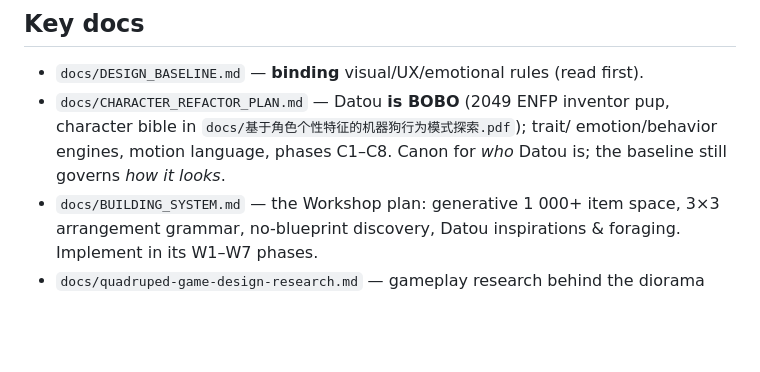
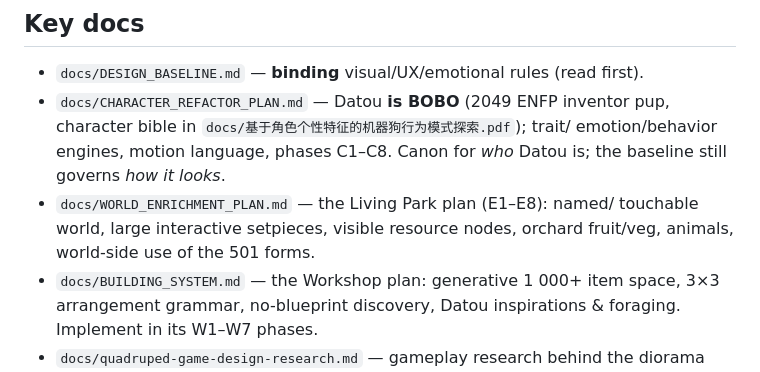
Before and after one commit to VitaDynamics/walk-with-datou, a Markdown page: CLAUDE.md, the part around the change. Rendered like a GitHub page; blank space fills up the shorter version.

```diff
--- a/CLAUDE.md
+++ b/CLAUDE.md
@@ -102,6 +102,9 @@ The single product north star, confirmed with the user: **make Datou feel alive*
   character bible in `docs/基于角色个性特征的机器狗行为模式探索.pdf`); trait/
   emotion/behavior engines, motion language, phases C1–C8. Canon for *who*
   Datou is; the baseline still governs *how it looks*.
+- `docs/WORLD_ENRICHMENT_PLAN.md` — the Living Park plan (E1–E8): named/
+  touchable world, large interactive setpieces, visible resource nodes,
+  orchard fruit/veg, animals, world-side use of the 501 forms.
 - `docs/BUILDING_SYSTEM.md` — the Workshop plan: generative 1 000+ item space,
   3×3 arrangement grammar, no-blueprint discovery, Datou inspirations &
   foraging. Implement in its W1–W7 phases.
```
Also changed, not shown: docs/WORLD_ENRICHMENT_PLAN.md (added, +292 -0 lines).
